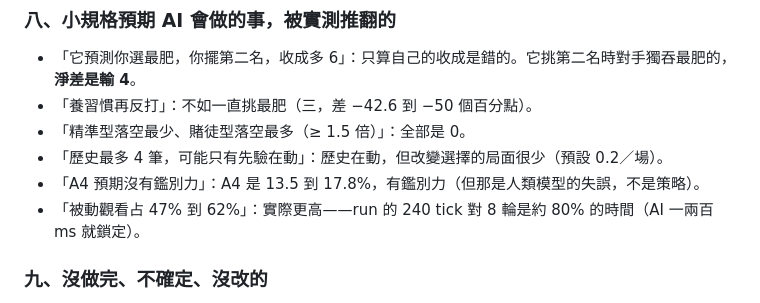
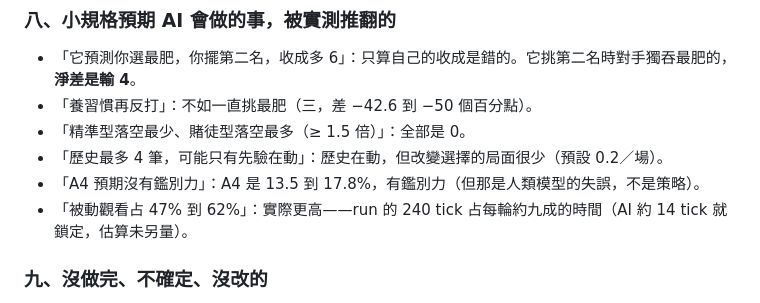
Before and after one commit to Jadiouo/beat-the-deck, a Markdown page: docs/cards/D-9.md, the part around the change. Rendered like a GitHub page.

Commit message:
docs: D-9 被動觀看比例的說法訂正（估算）
Co-Authored-By: Claude Opus 5 <noreply@anthropic.com>
Claude-Session: https://claude.ai/code/session_01GSUPveMoxR1976a1dbCc35

```diff
--- a/docs/cards/D-9.md
+++ b/docs/cards/D-9.md
@@ -97,7 +97,7 @@
 - 「精準型落空最少、賭徒型落空最多（≥ 1.5 倍）」：全部是 0。
 - 「歷史最多 4 筆，可能只有先驗在動」：歷史在動，但改變選擇的局面很少（預設 0.2／場）。
 - 「A4 預期沒有鑑別力」：A4 是 13.5 到 17.8%，有鑑別力（但那是人類模型的失誤，不是策略）。
-- 「被動觀看占 47% 到 62%」：實際更高——run 的 240 tick 對 8 輪是約 80% 的時間（AI 一兩百 ms 就鎖定）。
+- 「被動觀看占 47% 到 62%」：實際更高——run 的 240 tick 占每輪約九成的時間（AI 約 14 tick 就鎖定，估算未另量）。
 
 ### 九、沒做完、不確定、沒改的
 
```
